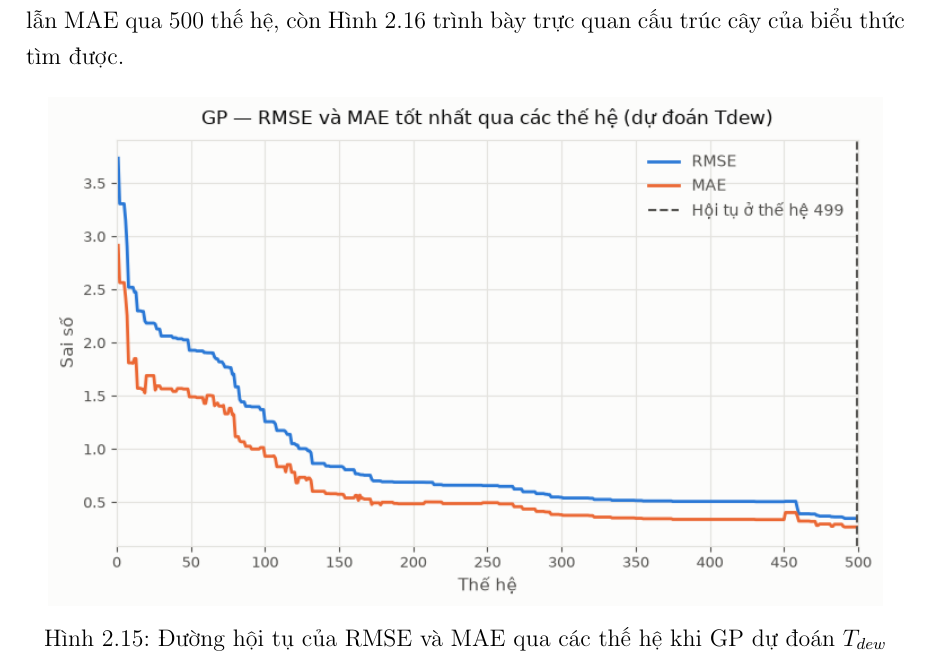
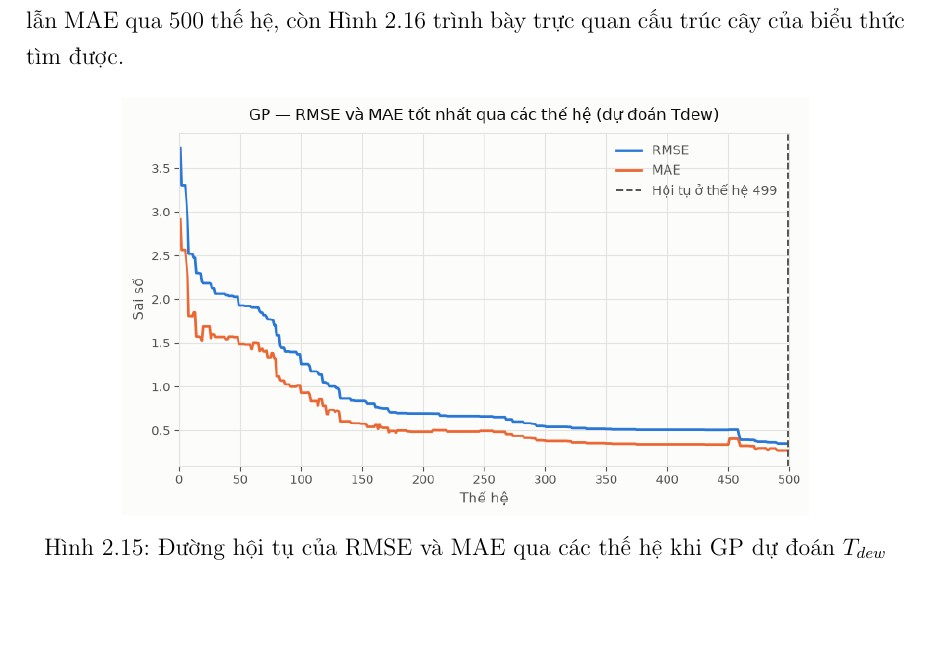
Before and after one commit to thiennguyen37-qn/Optimization-Theory---Genetic-Algorithm, a LaTeX thesis (report/REPORT.tex, which reads report/chapters/chuong2_ung_dung.tex): part of page 45 of 48 before the commit and part of page 45 of 47 after it, cut so that both start at the same text, the shorter picture padded with empty space. Compiled offline with pdfLaTeX.

```diff
--- a/report/chapters/chuong2_ung_dung.tex
+++ b/report/chapters/chuong2_ung_dung.tex
@@ -987,7 +987,7 @@
 
 \begin{figure}[H]
 \centering
-\includegraphics[width=0.95\linewidth]{figures/hoitu_gp_tdew.png}
+\includegraphics[width=0.78\linewidth]{figures/hoitu_gp_tdew.png}
 \caption{Đường hội tụ của RMSE và MAE qua các thế hệ khi GP dự đoán $T_{dew}$}
 \label{fig:hoitu-gp-tdew}
 \end{figure}
```
Also changed, not shown: report/REPORT.pdf, report/chapters/chuong2_ung_dung.tex (2 more changed lines).
